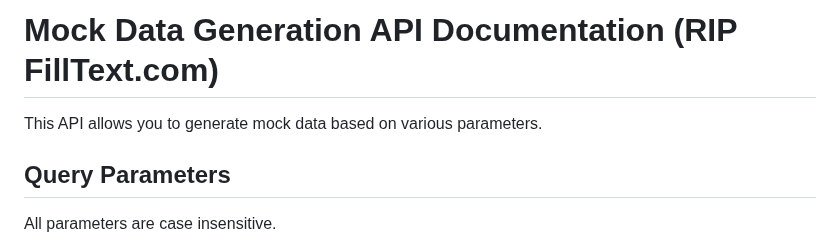
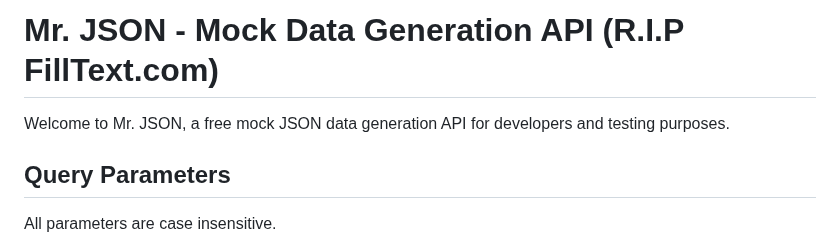
Before and after one commit to shrfrn/fill-text-api, a Markdown page: readme.md, the part around the change. Drawn GitHub-style.

Commit message:
Update documentation

```diff
--- a/readme.md
+++ b/readme.md
@@ -1,6 +1,6 @@
-# Mock Data Generation API Documentation (RIP FillText.com)
+# Mr. JSON - Mock Data Generation API (R.I.P FillText.com)
 
-This API allows you to generate mock data based on various parameters.
+Welcome to Mr. JSON, a free mock JSON data generation API for developers and testing purposes.
 
 ## Query Parameters
 All parameters are case insensitive.
```
